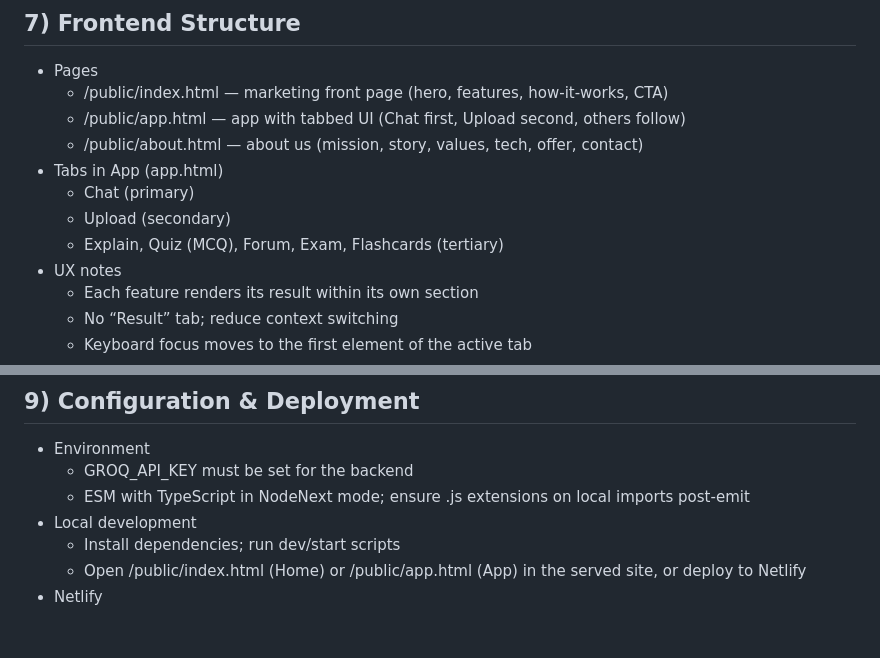
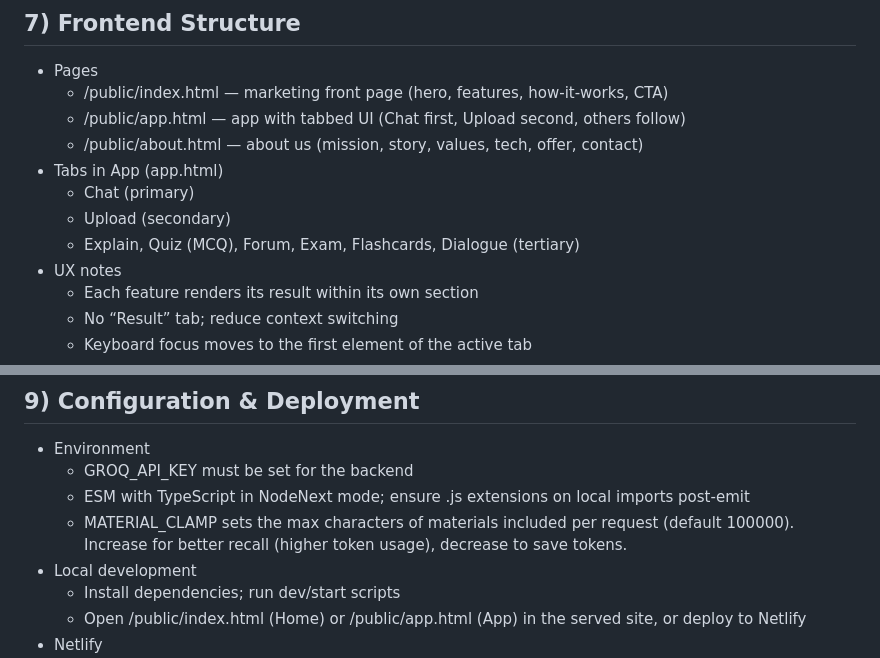
Before and after one commit to Zakintaliban/ilmatrix, a Markdown page: docs/ILMATRIX_Documentation.md, 2 parts joined by grey strips. Drawn GitHub-style; blank space fills up the shorter version.

```diff
--- a/docs/ILMATRIX_Documentation.md
+++ b/docs/ILMATRIX_Documentation.md
@@ -267,7 +292,7 @@ Base: /api
 - Tabs in App (app.html)
   - Chat (primary)
   - Upload (secondary)
-  - Explain, Quiz (MCQ), Forum, Exam, Flashcards (tertiary)
+  - Explain, Quiz (MCQ), Forum, Exam, Flashcards, Dialogue (tertiary)
 - UX notes
   - Each feature renders its result within its own section
   - No “Result” tab; reduce context switching
@@ -292,6 +317,7 @@ Performance tips:
 - Environment
   - GROQ_API_KEY must be set for the backend
   - ESM with TypeScript in NodeNext mode; ensure .js extensions on local imports post-emit
+  - MATERIAL_CLAMP sets the max characters of materials included per request (default 100000). Increase for better recall (higher token usage), decrease to save tokens.
 - Local development
   - Install dependencies; run dev/start scripts
   - Open /public/index.html (Home) or /public/app.html (App) in the served site, or deploy to Netlify
```
Also changed, not shown: other parts of docs/ILMATRIX_Documentation.md (+25 -0 lines), README.md (+18 -0 lines).
